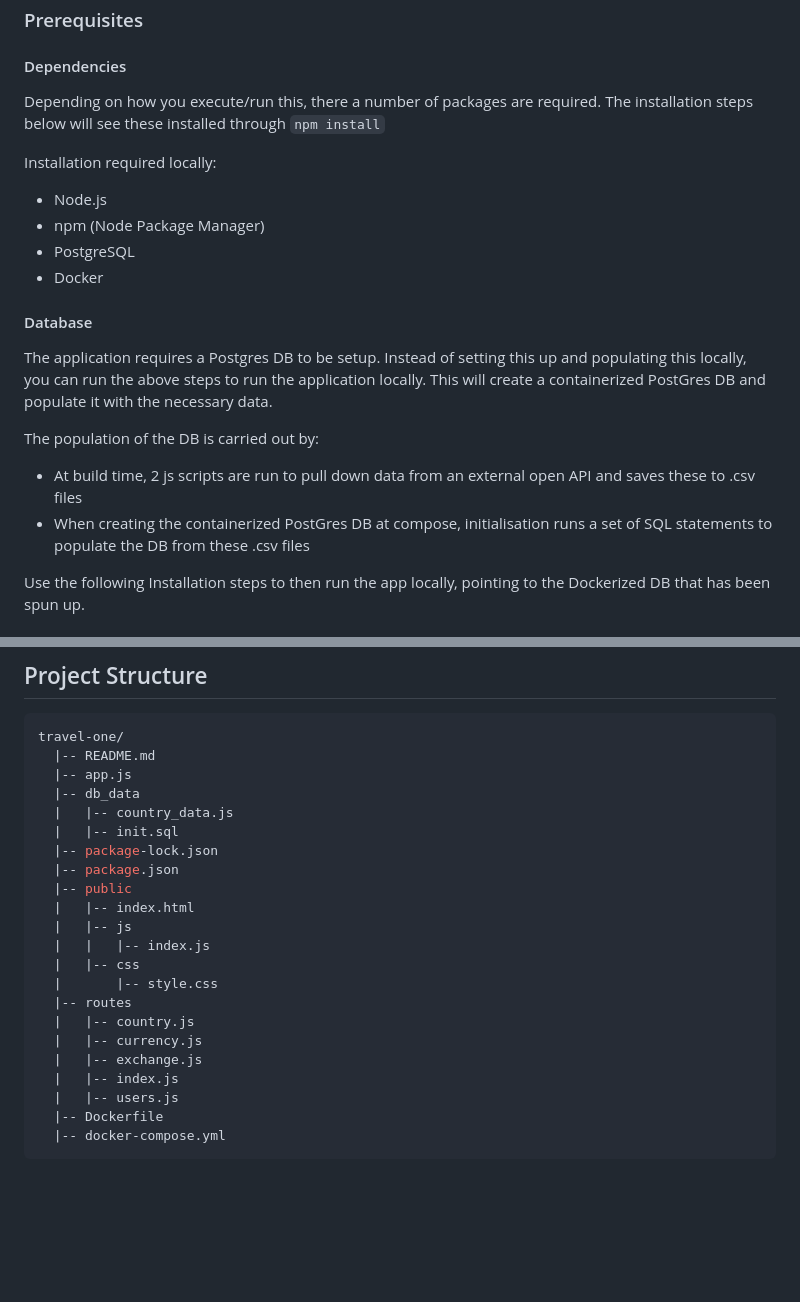
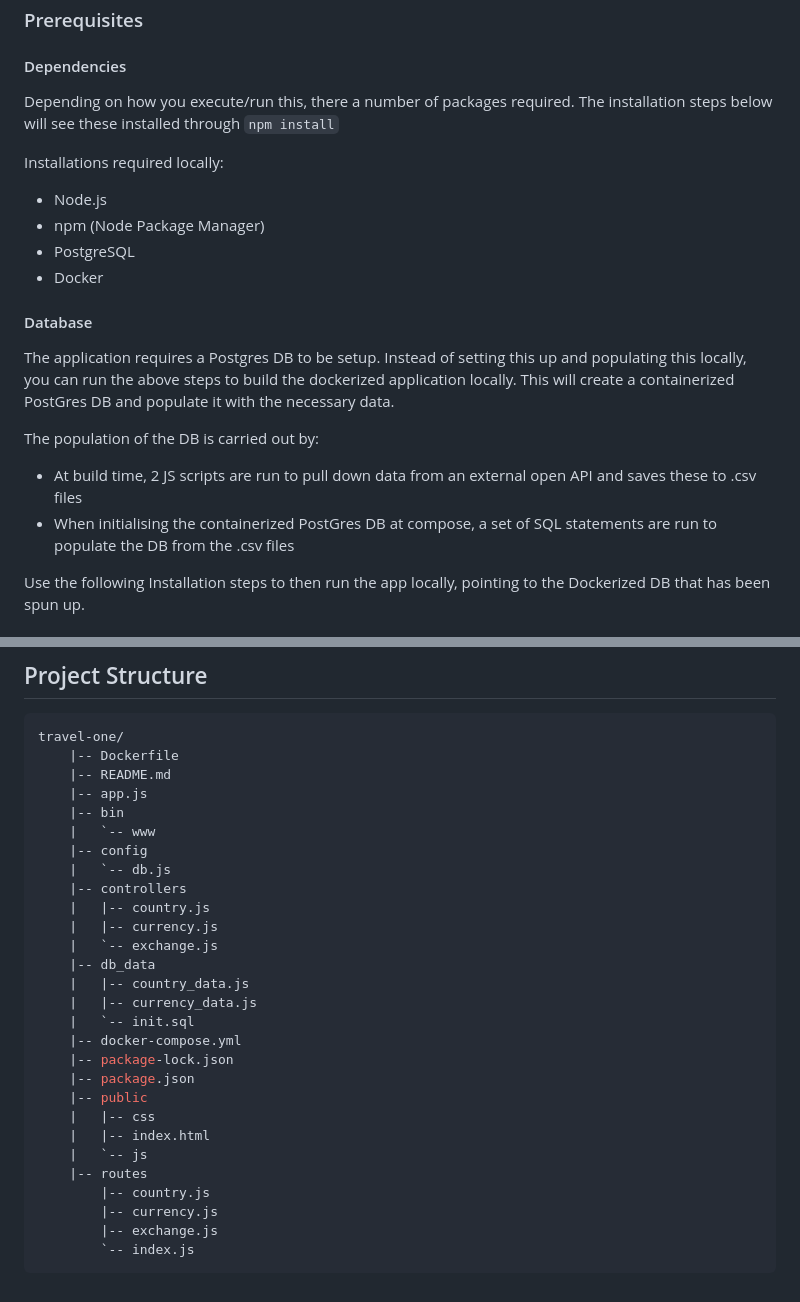
Before and after one commit to michaelmcmillen/travel-one, a Markdown page: README.md, 2 parts joined by grey strips. GitHub-like rendering; blank space fills up the shorter version.

Commit message:
feat: Updated README

````diff
--- a/README.md
+++ b/README.md
@@ -47,9 +47,9 @@ You can run and use the application as it stands by carrying out the below.
 
 #### Dependencies
 
-Depending on how you execute/run this, there a number of packages are required. The installation steps below will see these installed through <code>npm install</code>
+Depending on how you execute/run this, there a number of packages required. The installation steps below will see these installed through <code>npm install</code>
 
-Installation required locally:
+Installations required locally:
 
 - Node.js
 - npm (Node Package Manager)
@@ -58,12 +58,12 @@ Installation required locally:
 
 #### Database
 
-The application requires a Postgres DB to be setup. Instead of setting this up and populating this locally, you can run the above steps to run the application locally. This will create a containerized PostGres DB and populate it with the necessary data.
+The application requires a Postgres DB to be setup. Instead of setting this up and populating this locally, you can run the above steps to build the dockerized application locally. This will create a containerized PostGres DB and populate it with the necessary data.
 
 The population of the DB is carried out by:
 
-- At build time, 2 js scripts are run to pull down data from an external open API and saves these to .csv files
-- When creating the containerized PostGres DB at compose, initialisation runs a set of SQL statements to populate the DB from these .csv files
+- At build time, 2 JS scripts are run to pull down data from an external open API and saves these to .csv files
+- When initialising the containerized PostGres DB at compose, a set of SQL statements are run to populate the DB from the .csv files
 
 Use the following Installation steps to then run the app locally, pointing to the Dockerized DB that has been spun up.
 
@@ -109,25 +109,31 @@ Use the following Installation steps to then run the app locally, pointing to th
 
 ```bash
 travel-one/
-  |-- README.md
-  |-- app.js
-  |-- db_data
-  |   |-- country_data.js
-  |   |-- init.sql
-  |-- package-lock.json
-  |-- package.json
-  |-- public
-  |   |-- index.html
-  |   |-- js
-  |   |   |-- index.js
-  |   |-- css
-  |       |-- style.css
-  |-- routes
-  |   |-- country.js
-  |   |-- currency.js
-  |   |-- exchange.js
-  |   |-- index.js
-  |   |-- users.js
-  |-- Dockerfile
-  |-- docker-compose.yml
+    |-- Dockerfile
+    |-- README.md
+    |-- app.js
+    |-- bin
+    |   `-- www
+    |-- config
+    |   `-- db.js
+    |-- controllers
+    |   |-- country.js
+    |   |-- currency.js
+    |   `-- exchange.js
+    |-- db_data
+    |   |-- country_data.js
+    |   |-- currency_data.js
+    |   `-- init.sql
+    |-- docker-compose.yml
+    |-- package-lock.json
+    |-- package.json
+    |-- public
+    |   |-- css
+    |   |-- index.html
+    |   `-- js
+    |-- routes
+        |-- country.js
+        |-- currency.js
+        |-- exchange.js
+        `-- index.js
 ```
````
